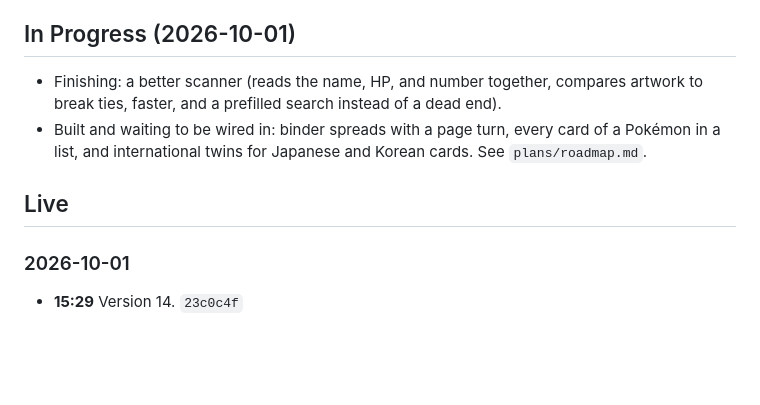
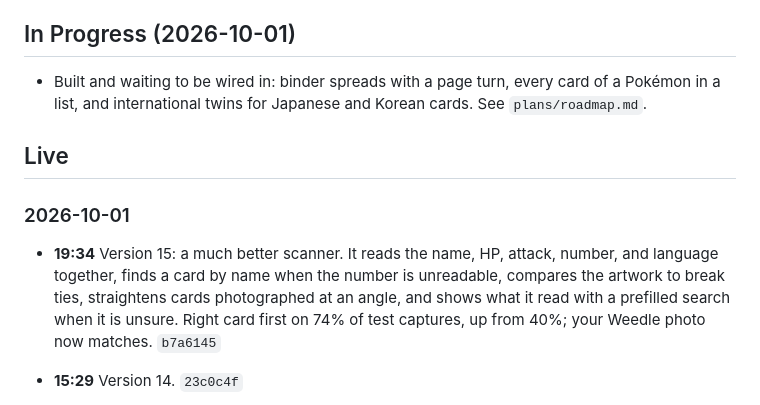
Before and after one commit to ericthmoritsuka/pokemon-card-tracker, a Markdown page: CHANGELOG.md, the part around the change. Rendered like a GitHub page; blank space fills up the shorter version.

```diff
--- a/CHANGELOG.md
+++ b/CHANGELOG.md
@@ -7,14 +7,18 @@ are Recife time. Each line ends with its commit.
 
 ## In Progress (2026-10-01)
 
-- Finishing: a better scanner (reads the name, HP, and number together, compares artwork to break
-  ties, faster, and a prefilled search instead of a dead end).
 - Built and waiting to be wired in: binder spreads with a page turn, every card of a Pokémon in
   a list, and international twins for Japanese and Korean cards. See `plans/roadmap.md`.
 
 ## Live
 
 ### 2026-10-01
+
+- **19:34** Version 15: a much better scanner. It reads the name, HP, attack, number, and language
+  together, finds a card by name when the number is unreadable, compares the artwork to break
+  ties, straightens cards photographed at an angle, and shows what it read with a prefilled
+  search when it is unsure. Right card first on 74% of test captures, up from 40%; your Weedle
+  photo now matches. `b7a6145`
 
 - **15:29** Version 14. `23c0c4f`
   - Themes on the twelve TCG energy types (Default, Grass, Fire, Water, Lightning, Psychic,
```
Also changed, not shown: plans/roadmap.md (+10 -14 lines).
